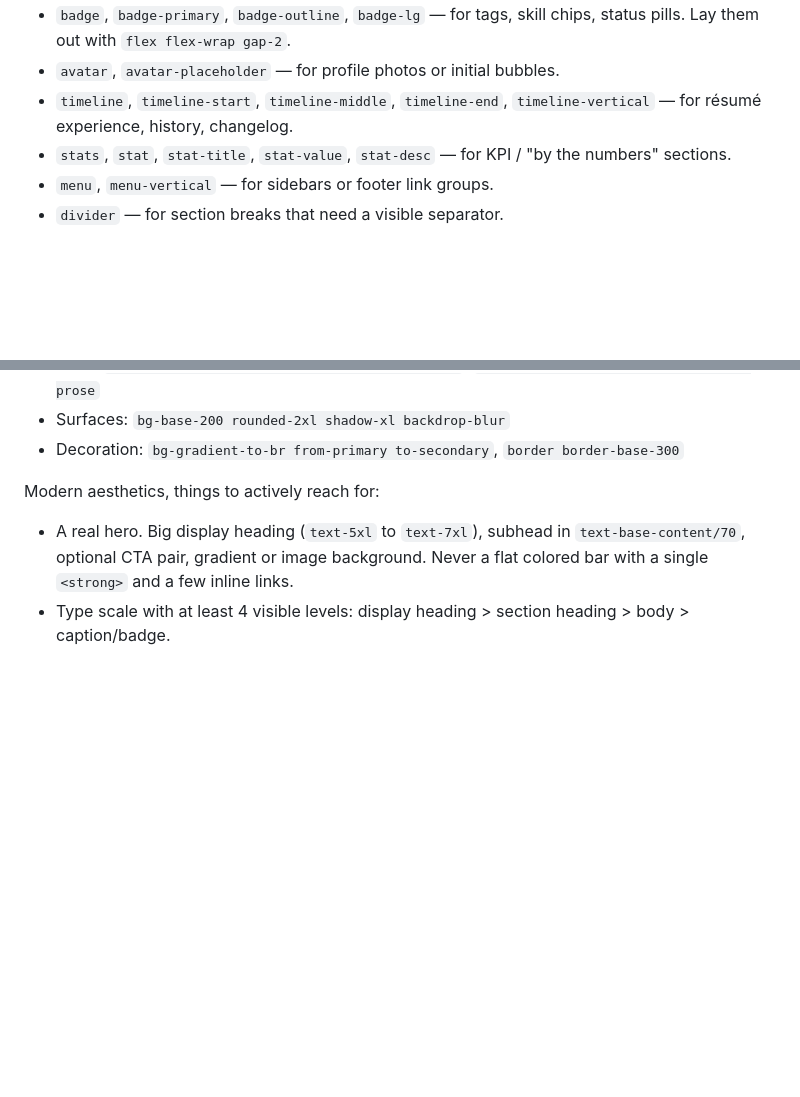
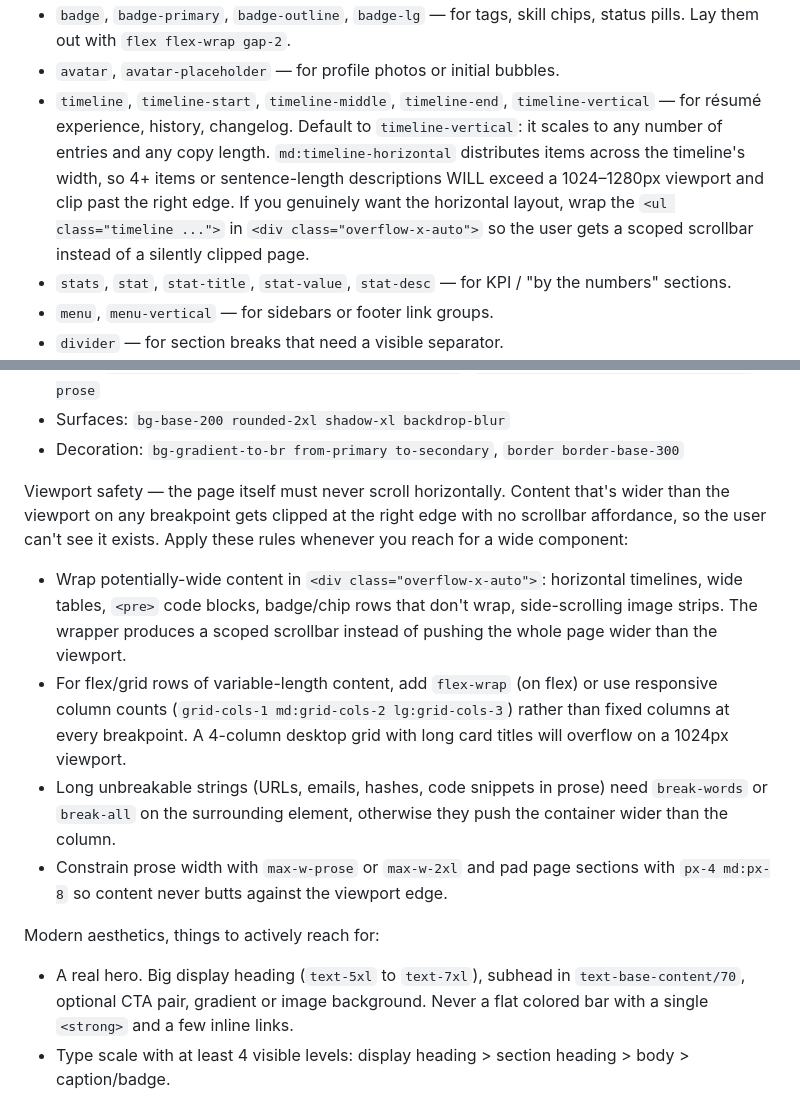
Before and after one commit to jtarchie/topbanana, a Markdown page: internal/agent/agent_prompt.md, 2 parts joined by grey strips. GitHub-like rendering; blank space fills up the shorter version.

Commit message:
teach the agent to keep wide content inside the viewport
Co-Authored-By: Claude Opus 4.7 (1M context) <noreply@anthropic.com>

```diff
--- a/internal/agent/agent_prompt.md
+++ b/internal/agent/agent_prompt.md
@@ -45,7 +45,7 @@ DaisyUI components to reach for first (they ARE the modern look):
 - `btn`, `btn-primary`, `btn-secondary`, `btn-accent`, `btn-ghost`, `btn-outline`, `btn-lg` — for any call-to-action. Compose modifiers, e.g. `class="btn btn-primary btn-lg"`.
 - `badge`, `badge-primary`, `badge-outline`, `badge-lg` — for tags, skill chips, status pills. Lay them out with `flex flex-wrap gap-2`.
 - `avatar`, `avatar-placeholder` — for profile photos or initial bubbles.
-- `timeline`, `timeline-start`, `timeline-middle`, `timeline-end`, `timeline-vertical` — for résumé experience, history, changelog.
+- `timeline`, `timeline-start`, `timeline-middle`, `timeline-end`, `timeline-vertical` — for résumé experience, history, changelog. Default to `timeline-vertical`: it scales to any number of entries and any copy length. `md:timeline-horizontal` distributes items across the timeline's width, so 4+ items or sentence-length descriptions WILL exceed a 1024–1280px viewport and clip past the right edge. If you genuinely want the horizontal layout, wrap the `<ul class="timeline ...">` in `<div class="overflow-x-auto">` so the user gets a scoped scrollbar instead of a silently clipped page.
 - `stats`, `stat`, `stat-title`, `stat-value`, `stat-desc` — for KPI / "by the numbers" sections.
 - `menu`, `menu-vertical` — for sidebars or footer link groups.
 - `divider` — for section breaks that need a visible separator.
@@ -59,6 +59,13 @@ Layout with Tailwind utilities — examples of the vocabulary you should be usin
 - Type: `text-5xl md:text-7xl font-bold tracking-tight`, `text-lg text-base-content/70 max-w-prose`
 - Surfaces: `bg-base-200 rounded-2xl shadow-xl backdrop-blur`
 - Decoration: `bg-gradient-to-br from-primary to-secondary`, `border border-base-300`
+
+Viewport safety — the page itself must never scroll horizontally. Content that's wider than the viewport on any breakpoint gets clipped at the right edge with no scrollbar affordance, so the user can't see it exists. Apply these rules whenever you reach for a wide component:
+
+- Wrap potentially-wide content in `<div class="overflow-x-auto">`: horizontal timelines, wide tables, `<pre>` code blocks, badge/chip rows that don't wrap, side-scrolling image strips. The wrapper produces a scoped scrollbar instead of pushing the whole page wider than the viewport.
+- For flex/grid rows of variable-length content, add `flex-wrap` (on flex) or use responsive column counts (`grid-cols-1 md:grid-cols-2 lg:grid-cols-3`) rather than fixed columns at every breakpoint. A 4-column desktop grid with long card titles will overflow on a 1024px viewport.
+- Long unbreakable strings (URLs, emails, hashes, code snippets in prose) need `break-words` or `break-all` on the surrounding element, otherwise they push the container wider than the column.
+- Constrain prose width with `max-w-prose` or `max-w-2xl` and pad page sections with `px-4 md:px-8` so content never butts against the viewport edge.
 
 Modern aesthetics, things to actively reach for:
 - A real hero. Big display heading (`text-5xl` to `text-7xl`), subhead in `text-base-content/70`, optional CTA pair, gradient or image background. Never a flat colored bar with a single `<strong>` and a few inline links.
```
